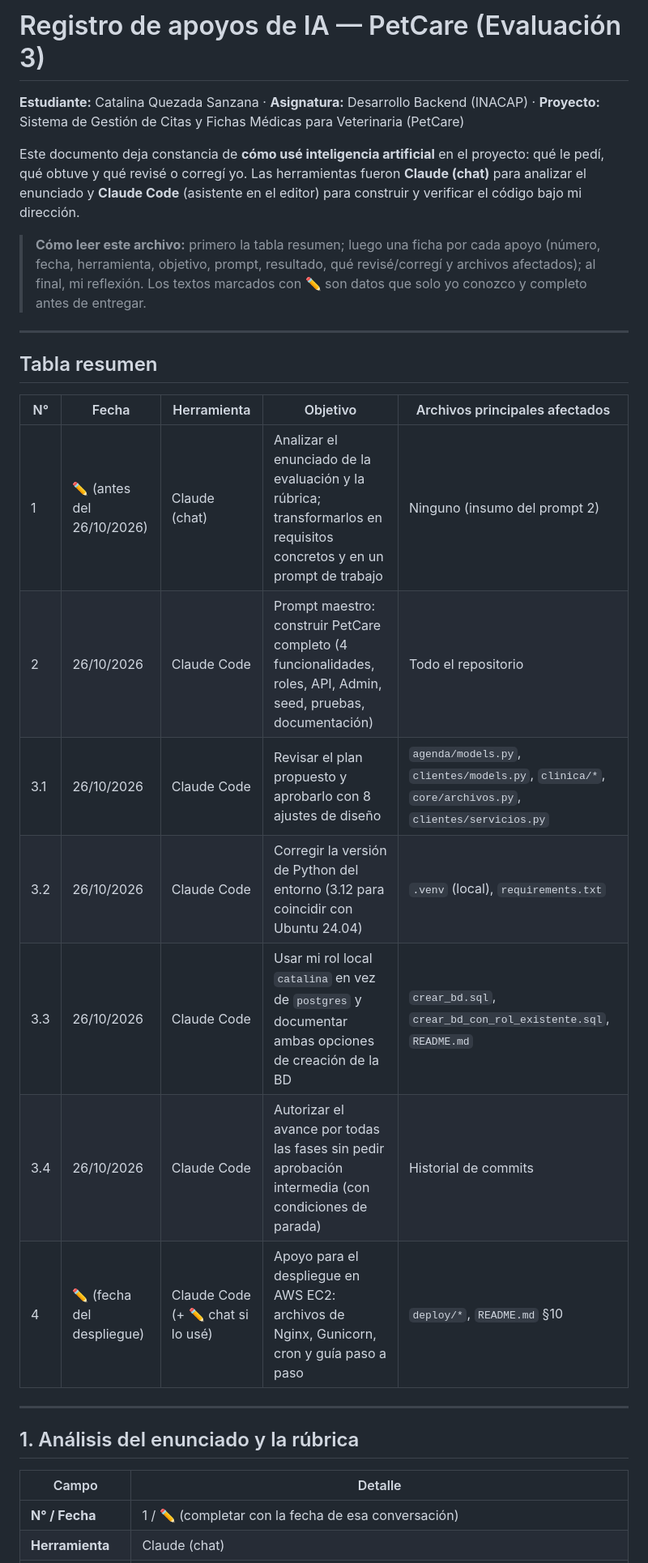
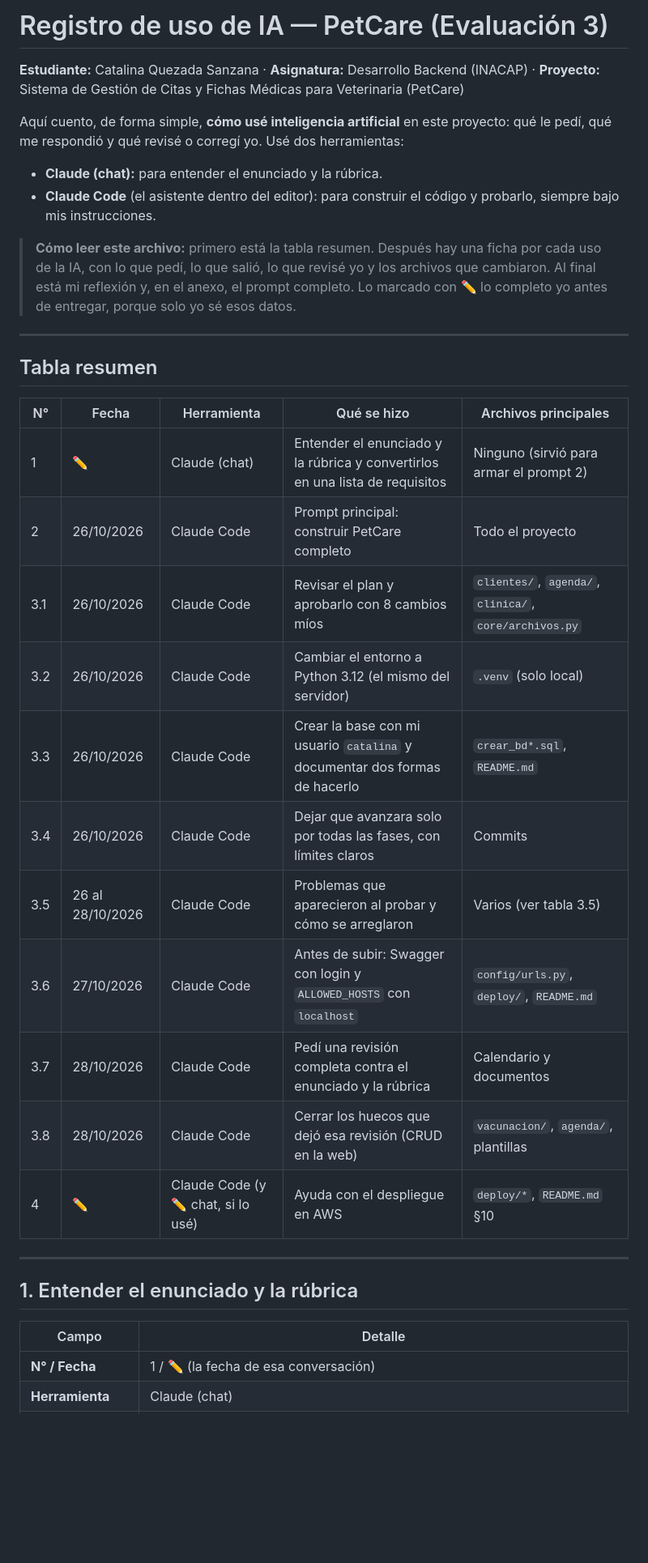
Before and after one commit to Catalin406/petcare-eva3, a Markdown page: prompts_ia.md, the part around one of its changes. Shown at 81% size. Drawn GitHub-style; blank space fills up the shorter version.

```diff
--- a/prompts_ia.md
+++ b/prompts_ia.md
@@ -1,30 +1,37 @@
-# Registro de apoyos de IA — PetCare (Evaluación 3)
+# Registro de uso de IA — PetCare (Evaluación 3)
 
 **Estudiante:** Catalina Quezada Sanzana · **Asignatura:** Desarrollo Backend (INACAP) · **Proyecto:** Sistema de Gestión de Citas y Fichas Médicas para Veterinaria (PetCare)
 
-Este documento deja constancia de **cómo usé inteligencia artificial** en el proyecto: qué le pedí, qué obtuve y qué revisé o corregí yo. Las herramientas fueron **Claude (chat)** para analizar el enunciado y **Claude Code** (asistente en el editor) para construir y verificar el código bajo mi dirección.
+Aquí cuento, de forma simple, **cómo usé inteligencia artificial** en este proyecto: qué le pedí, qué me respondió y qué revisé o corregí yo. Usé dos herramientas:
 
-> **Cómo leer este archivo:** primero la tabla resumen; luego una ficha por cada apoyo (número, fecha, herramienta, objetivo, prompt, resultado, qué revisé/corregí y archivos afectados); al final, mi reflexión. Los textos marcados con ✏️ son datos que solo yo conozco y completo antes de entregar.
+- **Claude (chat):** para entender el enunciado y la rúbrica.
+- **Claude Code** (el asistente dentro del editor): para construir el código y probarlo, siempre bajo mis instrucciones.
+
+> **Cómo leer este archivo:** primero está la tabla resumen. Después hay una ficha por cada uso de la IA, con lo que pedí, lo que salió, lo que revisé yo y los archivos que cambiaron. Al final está mi reflexión y, en el anexo, el prompt completo. Lo marcado con ✏️ lo completo yo antes de entregar, porque solo yo sé esos datos.
 
 ---
 
 ## Tabla resumen
 
-| N° | Fecha | Herramienta | Objetivo | Archivos principales afectados |
+| N° | Fecha | Herramienta | Qué se hizo | Archivos principales |
 |---|---|---|---|---|
-| 1 | ✏️ (antes del 26/10/2026) | Claude (chat) | Analizar el enunciado de la evaluación y la rúbrica; transformarlos en requisitos concretos y en un prompt de trabajo | Ninguno (insumo del prompt 2) |
-| 2 | 26/10/2026 | Claude Code | Prompt maestro: construir PetCare completo (4 funcionalidades, roles, API, Admin, seed, pruebas, documentación) | Todo el repositorio |
-| 3.1 | 26/10/2026 | Claude Code | Revisar el plan propuesto y aprobarlo con 8 ajustes de diseño | `agenda/models.py`, `clientes/models.py`, `clinica/*`, `core/archivos.py`, `clientes/servicios.py` |
-| 3.2 | 26/10/2026 | Claude Code | Corregir la versión de Python del entorno (3.12 para coincidir con Ubuntu 24.04) | `.venv` (local), `requirements.txt` |
-| 3.3 | 26/10/2026 | Claude Code | Usar mi rol local `catalina` en vez de `postgres` y documentar ambas opciones de creación de la BD | `crear_bd.sql`, `crear_bd_con_rol_existente.sql`, `README.md` |
-| 3.4 | 26/10/2026 | Claude Code | Autorizar el avance por todas las fases sin pedir aprobación intermedia (con condiciones de parada) | Historial de commits |
-| 4 | ✏️ (fecha del despliegue) | Claude Code (+ ✏️ chat si lo usé) | Apoyo para el despliegue en AWS EC2: archivos de Nginx, Gunicorn, cron y guía paso a paso | `deploy/*`, `README.md` §10 |
+| 1 | ✏️ | Claude (chat) | Entender el enunciado y la rúbrica y convertirlos en una lista de requisitos | Ninguno (sirvió para armar el prompt 2) |
+| 2 | 26/10/2026 | Claude Code | Prompt principal: construir PetCare completo | Todo el proyecto |
+| 3.1 | 26/10/2026 | Claude Code | Revisar el plan y aprobarlo con 8 cambios míos | `clientes/`, `agenda/`, `clinica/`, `core/archivos.py` |
+| 3.2 | 26/10/2026 | Claude Code | Cambiar el entorno a Python 3.12 (el mismo del servidor) | `.venv` (solo local) |
+| 3.3 | 26/10/2026 | Claude Code | Crear la base con mi usuario `catalina` y documentar dos formas de hacerlo | `crear_bd*.sql`, `README.md` |
+| 3.4 | 26/10/2026 | Claude Code | Dejar que avanzara solo por todas las fases, con límites claros | Commits |
+| 3.5 | 26 al 28/10/2026 | Claude Code | Problemas que aparecieron al probar y cómo se arreglaron | Varios (ver tabla 3.5) |
+| 3.6 | 27/10/2026 | Claude Code | Antes de subir: Swagger con login y `ALLOWED_HOSTS` con `localhost` | `config/urls.py`, `deploy/`, `README.md` |
+| 3.7 | 28/10/2026 | Claude Code | Pedí una revisión completa contra el enunciado y la rúbrica | Calendario y documentos |
+| 3.8 | 28/10/2026 | Claude Code | Cerrar los huecos que dejó esa revisión (CRUD en la web) | `vacunacion/`, `agenda/`, plantillas |
+| 4 | ✏️ | Claude Code (y ✏️ chat, si lo usé) | Ayuda con el despliegue en AWS | `deploy/*`, `README.md` §10 |
 
 ---
 
-## 1. Análisis del enunciado y la rúbrica
+## 1. Entender el enunciado y la rúbrica
 
 | Campo | Detalle |
 |---|---|
-| **N° / Fecha** | 1 / ✏️ (completar con la fecha de esa conversación) |
+| **N° / Fecha** | 1 / ✏️ (la fecha de esa conversación) |
 | **Herramienta** | Claude (chat) |
```
Also changed, not shown: other parts of prompts_ia.md (+108 -69 lines).
